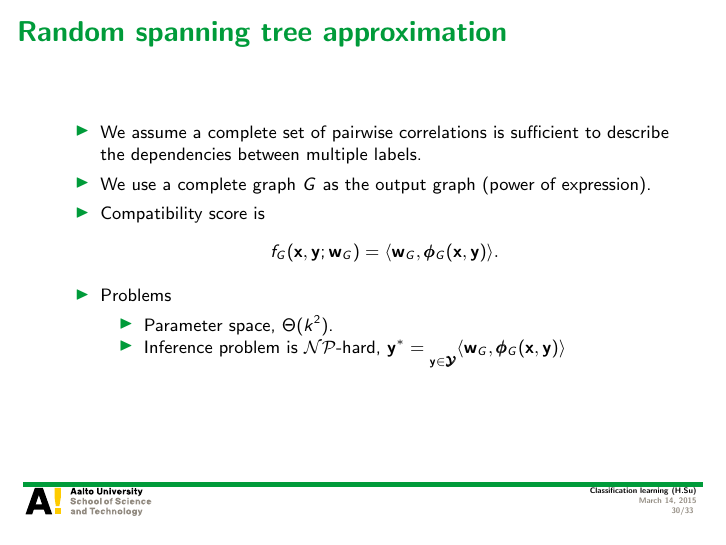
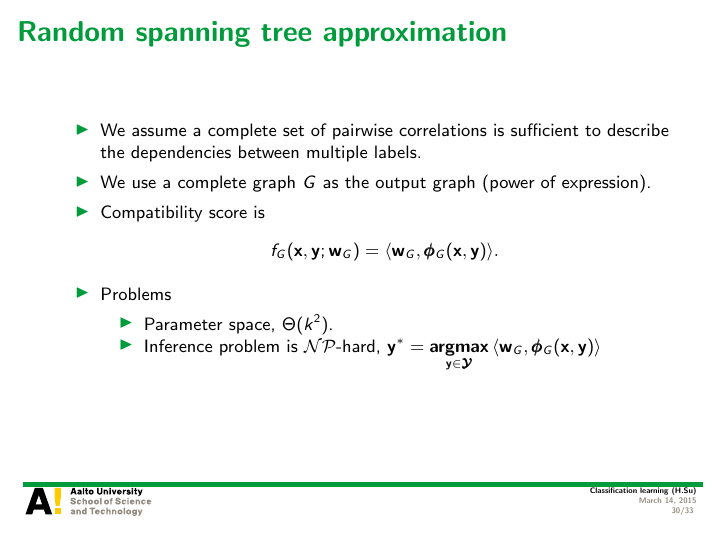
Before and after one commit to hongyusu/Posters_and_Presentations, LaTeX slides (Presentations/T61_6080_special_course_in_bioinformatics2/example.tex): page 30 of 33. Compiled offline with pdfLaTeX.

Commit message:
auto upload

```diff
--- a/Presentations/T61_6080_special_course_in_bioinformatics2/example.tex
+++ b/Presentations/T61_6080_special_course_in_bioinformatics2/example.tex
@@ -560,7 +560,7 @@
 		\begin{itemize}
 			\footnotesize
 			\item Parameter space, $\Theta(k^2)$.
-			\item Inference problem is \nphard, $\vy^* = \underset{\vy\in\vYcal}\, \ip{\vw_G}{\phib_G(\vx,\vy)}$
+			\item Inference problem is \nphard, $\vy^* = \underset{\vy\in\vYcal}{\argmax}\, \ip{\vw_G}{\phib_G(\vx,\vy)}$
 		\end{itemize}
 	\end{itemize}
 \end{frame}
```
Also changed, not shown: 1 other file.
